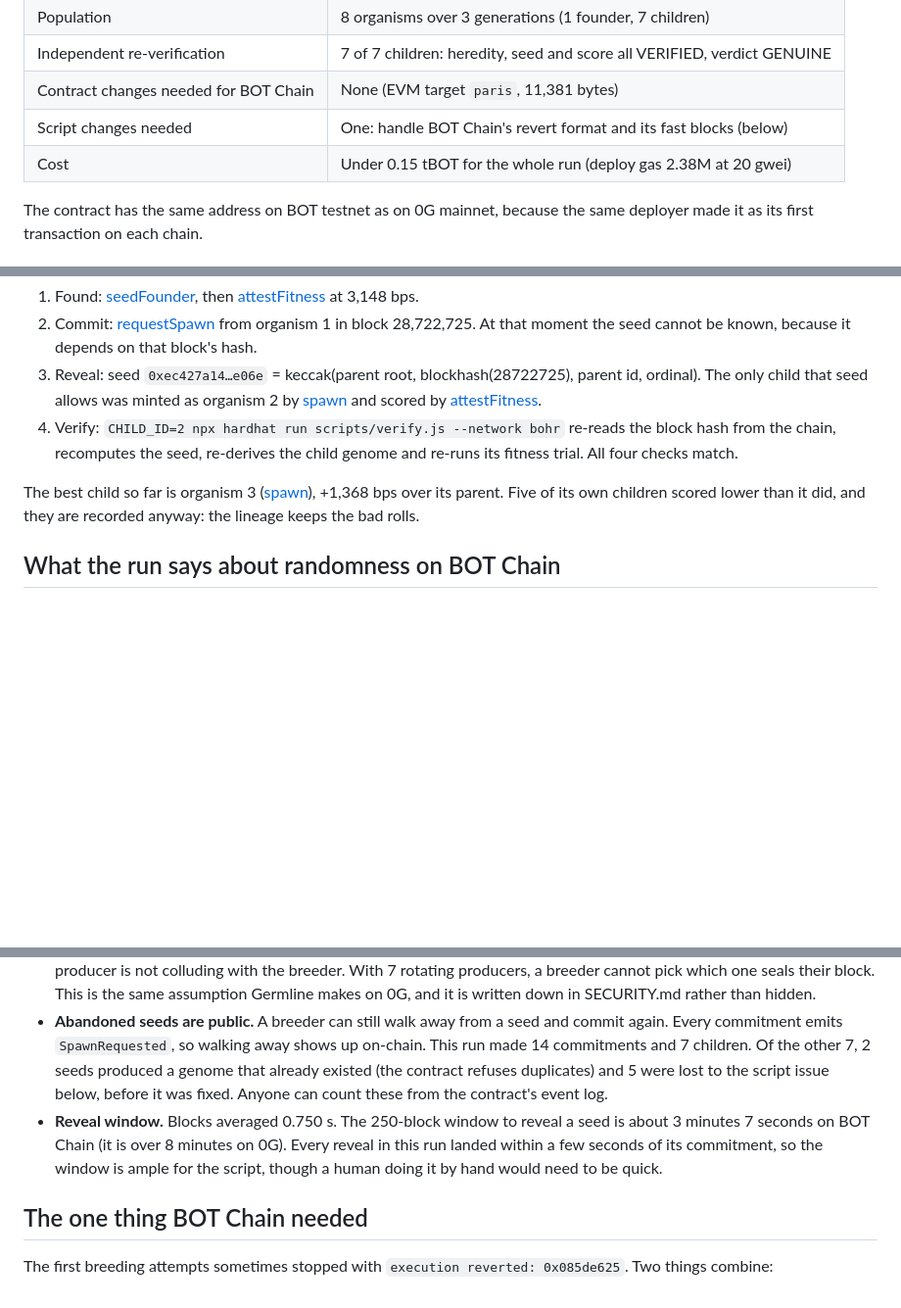
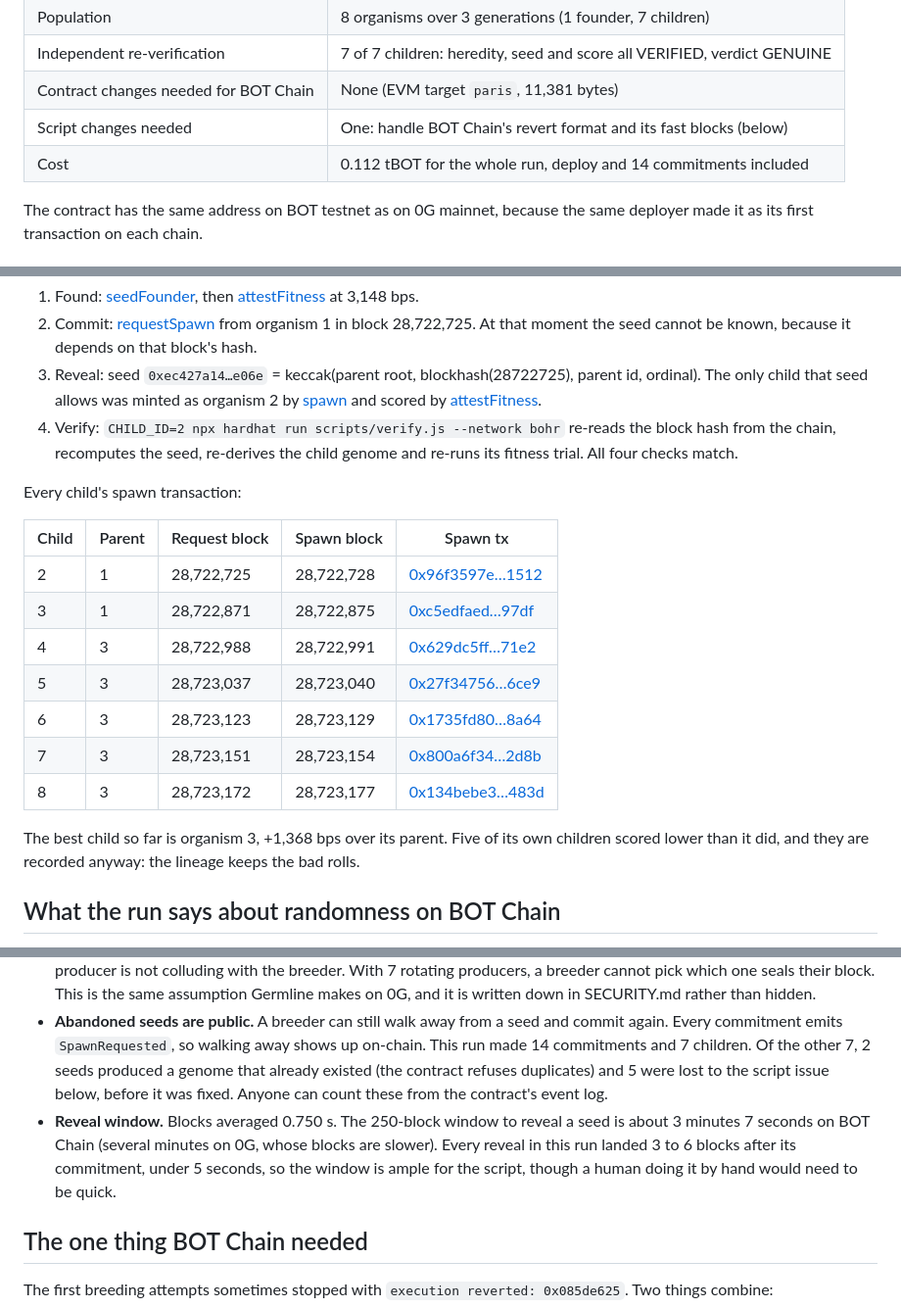
Before and after one commit to let-the-dreamers-rise/germline, a Markdown page: docs/BOTCHAIN-TESTNET.md, 3 parts joined by grey strips. Shown at 98% size. Drawn GitHub-style; blank space fills up the shorter version.

Commit message:
docs(bohr): measured cost, reveal latency and every spawn tx
Co-Authored-By: Claude Opus 5.5 <noreply@anthropic.com>
Claude-Session: https://claude.ai/code/session_013UMdUmubCXgea5p8XvybGY

```diff
--- a/docs/BOTCHAIN-TESTNET.md
+++ b/docs/BOTCHAIN-TESTNET.md
@@ -13,7 +13,7 @@ Run on 30 October 2026, from a clean checkout of the `add-botchain-networks` bra
 | Independent re-verification | 7 of 7 children: heredity, seed and score all VERIFIED, verdict GENUINE |
 | Contract changes needed for BOT Chain | None (EVM target `paris`, 11,381 bytes) |
 | Script changes needed | One: handle BOT Chain's revert format and its fast blocks (below) |
-| Cost | Under 0.15 tBOT for the whole run (deploy gas 2.38M at 20 gwei) |
+| Cost | 0.112 tBOT for the whole run, deploy and 14 commitments included |
 
 The contract has the same address on BOT testnet as on 0G mainnet, because the same deployer made it as its first transaction on each chain.
 
@@ -24,14 +24,26 @@ The contract has the same address on BOT testnet as on 0G mainnet, because the s
 3. Reveal: seed `0xec427a14…e06e` = keccak(parent root, blockhash(28722725), parent id, ordinal). The only child that seed allows was minted as organism 2 by [spawn](https://scan.bohr.life/tx/0x96f3597ed6ab7eacb689aed6351eff55b8a118fca4ab75075af3a93f0b271512) and scored by [attestFitness](https://scan.bohr.life/tx/0xc5b6d1a15d3dd48942ecf4f791c31ac3980cd3197bfa3e164caab1858255241a).
 4. Verify: `CHILD_ID=2 npx hardhat run scripts/verify.js --network bohr` re-reads the block hash from the chain, recomputes the seed, re-derives the child genome and re-runs its fitness trial. All four checks match.
 
-The best child so far is organism 3 ([spawn](https://scan.bohr.life/tx/0xc5edfaeda5ab3ab20838dd059d69ad912fc54896e5260cb69740c9d5137697df)), +1,368 bps over its parent. Five of its own children scored lower than it did, and they are recorded anyway: the lineage keeps the bad rolls.
+Every child's spawn transaction:
+
+| Child | Parent | Request block | Spawn block | Spawn tx |
+|---|---|---|---|---|
+| 2 | 1 | 28,722,725 | 28,722,728 | [0x96f3597e…1512](https://scan.bohr.life/tx/0x96f3597ed6ab7eacb689aed6351eff55b8a118fca4ab75075af3a93f0b271512) |
+| 3 | 1 | 28,722,871 | 28,722,875 | [0xc5edfaed…97df](https://scan.bohr.life/tx/0xc5edfaeda5ab3ab20838dd059d69ad912fc54896e5260cb69740c9d5137697df) |
+| 4 | 3 | 28,722,988 | 28,722,991 | [0x629dc5ff…71e2](https://scan.bohr.life/tx/0x629dc5ff97c0c0fed6d8cef9f45b04c324db69865c8ac051d7d57832c92f71e2) |
+| 5 | 3 | 28,723,037 | 28,723,040 | [0x27f34756…6ce9](https://scan.bohr.life/tx/0x27f3475686662c2daa91f46d953f3a49cf9a6fc2e2a0f9c373276efe77f16ce9) |
+| 6 | 3 | 28,723,123 | 28,723,129 | [0x1735fd80…8a64](https://scan.bohr.life/tx/0x1735fd80e98712578142466c9011881abacd1e8b514889b33d80bb5fc0948a64) |
+| 7 | 3 | 28,723,151 | 28,723,154 | [0x800a6f34…2d8b](https://scan.bohr.life/tx/0x800a6f340416cb47c2f93a8efeb8d62f5d263d0c0dbdf64176a221e3bed62d8b) |
+| 8 | 3 | 28,723,172 | 28,723,177 | [0x134bebe3…483d](https://scan.bohr.life/tx/0x134bebe3a84ead5be39cb05be8ea3a32475a678042b509fa86c04e0d74c3483d) |
+
+The best child so far is organism 3, +1,368 bps over its parent. Five of its own children scored lower than it did, and they are recorded anyway: the lineage keeps the bad rolls.
 
 ## What the run says about randomness on BOT Chain
 
 - **Block producers.** In 600 consecutive blocks (28,722,605 to 28,723,204) there were 7 distinct producers, each making between 80 and 96 blocks, so production rotates evenly. A single producer makes about 1 block in 7.
 - **The trust assumption.** The seed is unknowable to the breeder at commit time. The producer of the request block could in principle influence its hash by choosing which transactions to include, so Germline's randomness holds as long as that producer is not colluding with the breeder. With 7 rotating producers, a breeder cannot pick which one seals their block. This is the same assumption Germline makes on 0G, and it is written down in SECURITY.md rather than hidden.
 - **Abandoned seeds are public.** A breeder can still walk away from a seed and commit again. Every commitment emits `SpawnRequested`, so walking away shows up on-chain. This run made 14 commitments and 7 children. Of the other 7, 2 seeds produced a genome that already existed (the contract refuses duplicates) and 5 were lost to the script issue below, before it was fixed. Anyone can count these from the contract's event log.
-- **Reveal window.** Blocks averaged 0.750 s. The 250-block window to reveal a seed is about 3 minutes 7 seconds on BOT Chain (it is over 8 minutes on 0G). Every reveal in this run landed within a few seconds of its commitment, so the window is ample for the script, though a human doing it by hand would need to be quick.
+- **Reveal window.** Blocks averaged 0.750 s. The 250-block window to reveal a seed is about 3 minutes 7 seconds on BOT Chain (several minutes on 0G, whose blocks are slower). Every reveal in this run landed 3 to 6 blocks after its commitment, under 5 seconds, so the window is ample for the script, though a human doing it by hand would need to be quick.
 
 ## The one thing BOT Chain needed
 
```
